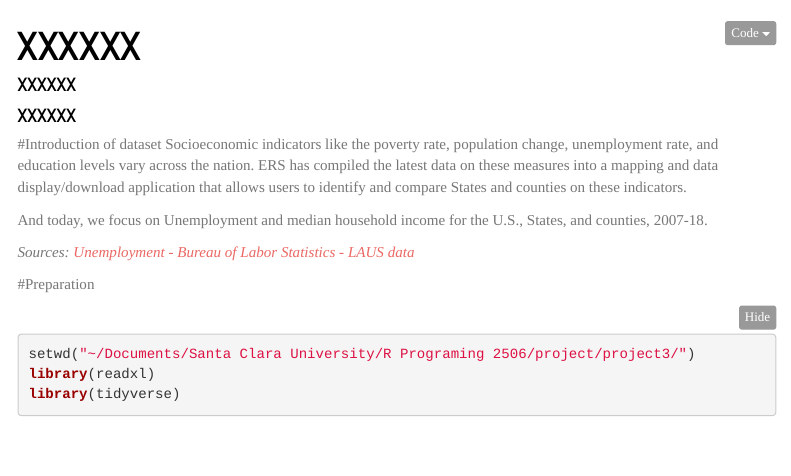
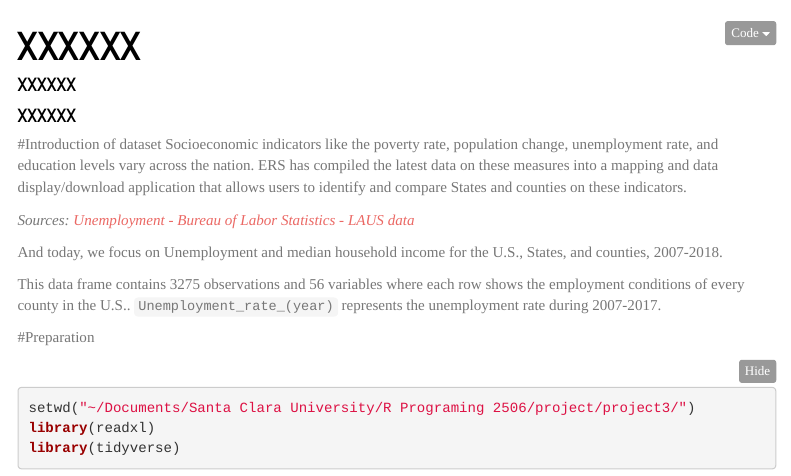
Before and after one commit to vincyxia/R_Programming_projects, an R Markdown document (Project 2/Vincy_HW_Project2.Rmd): the page in a window 1100 px wide, from its top. Rendered offline with R 4.5, knitr and Pandoc, with nearby package versions; some code elsewhere in the file could not run offline; menus at the side of the page are left out.

Commit message:
Update Vincy_HW_Project2.Rmd

```diff
--- a/Project 2/Vincy_HW_Project2.Rmd
+++ b/Project 2/Vincy_HW_Project2.Rmd
@@ -18,9 +18,11 @@ output:
 #Introduction of dataset
 Socioeconomic indicators like the poverty rate, population change, unemployment rate, and education levels vary across the nation. ERS has compiled the latest data on these measures into a mapping and data display/download application that allows users to identify and compare States and counties on these indicators.
 
-And today, we focus on Unemployment and median household income for the U.S., States, and counties, 2007-18.
+*Sources: [Unemployment - Bureau of Labor Statistics - LAUS data](https://www.bls.gov/lau/)*
 
-*Sources: [Unemployment - Bureau of Labor Statistics - LAUS data](https://www.bls.gov/lau/)*
+And today, we focus on Unemployment and median household income for the U.S., States, and counties, 2007-2018.
+
+This data frame contains 3275 observations and 56 variables where each row shows the employment conditions of every county in the U.S..  `Unemployment_rate_(year)` represents the unemployment rate during 2007-2017.
 
 #Preparation
 
```
